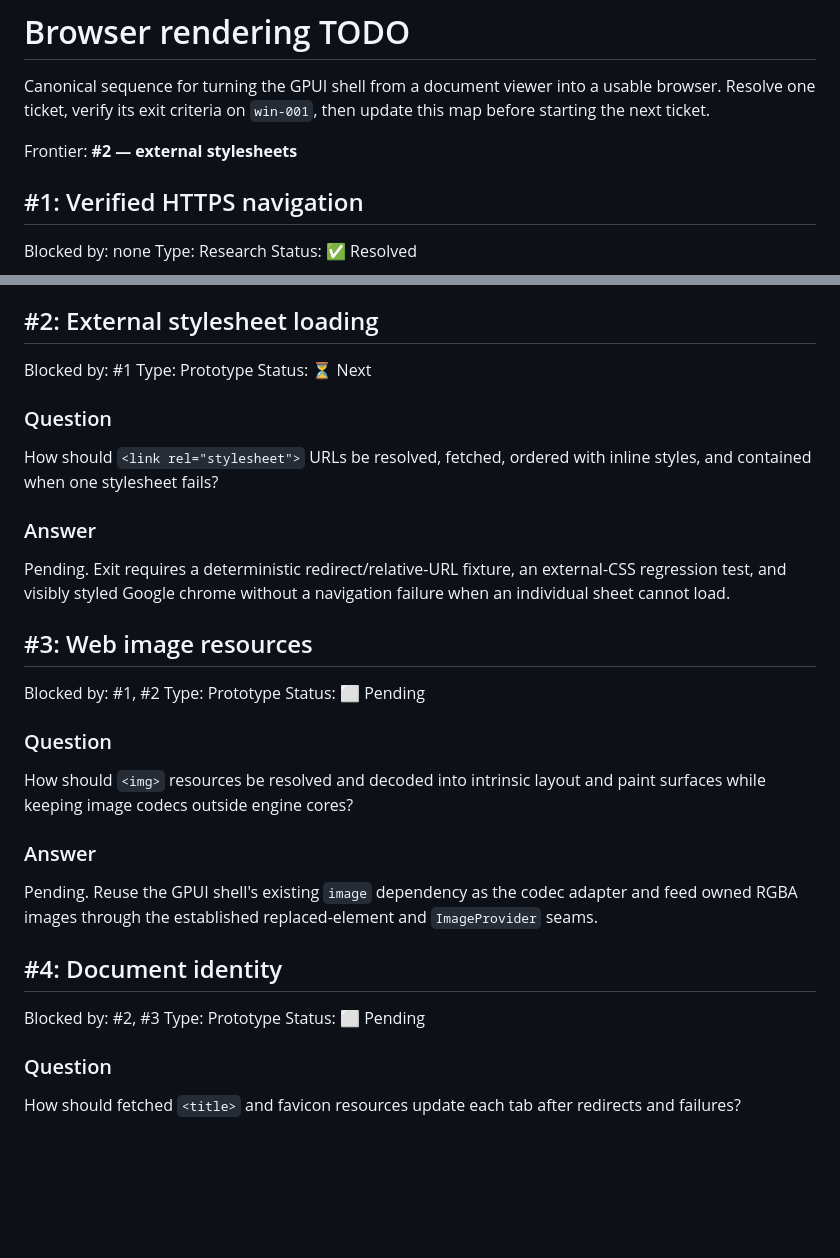
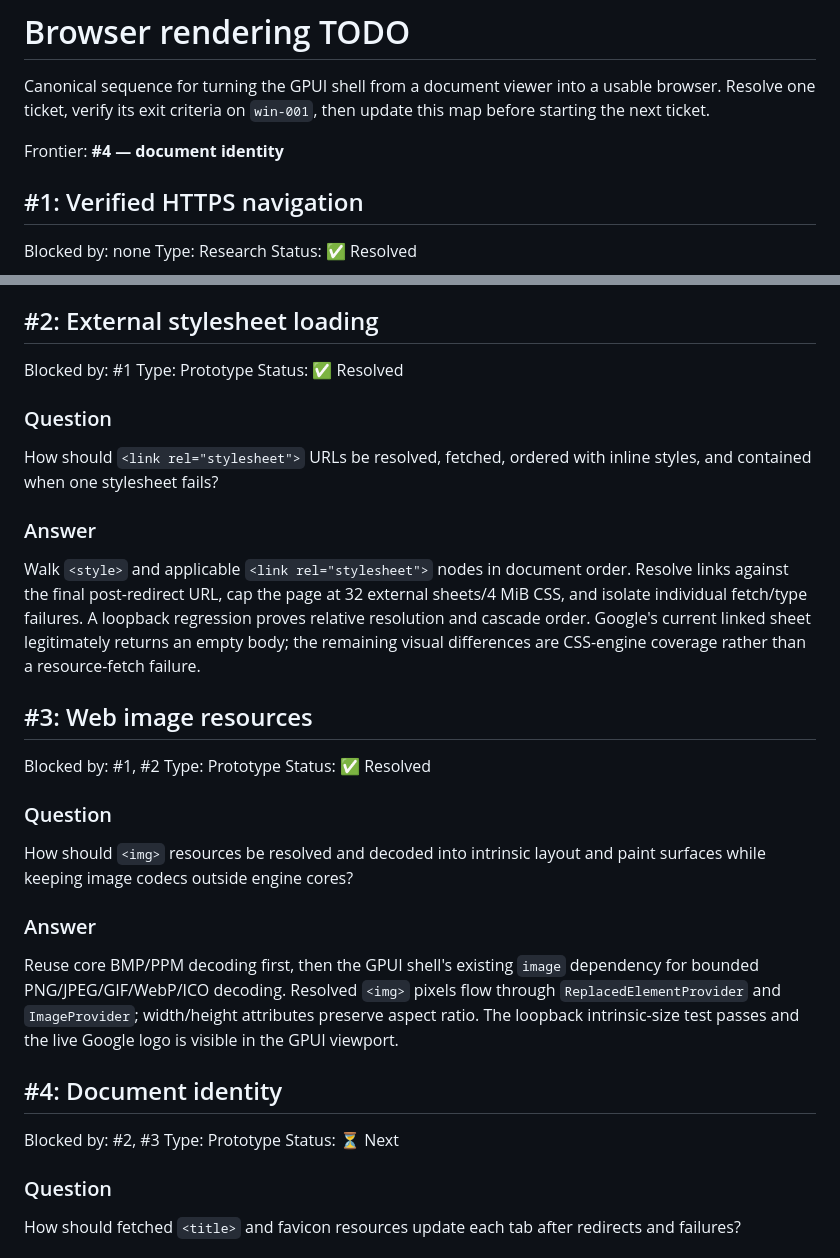
Before and after one commit to JacobSamro/amazing, a Markdown page: docs/BROWSING_TODO.md, 2 parts joined by grey strips. Drawn GitHub-style; blank space fills up the shorter version.

```diff
--- a/docs/BROWSING_TODO.md
+++ b/docs/BROWSING_TODO.md
@@ -4,7 +4,7 @@ Canonical sequence for turning the GPUI shell from a document viewer into a
 usable browser. Resolve one ticket, verify its exit criteria on `win-001`, then
 update this map before starting the next ticket.
 
-Frontier: **#2 — external stylesheets**
+Frontier: **#4 — document identity**
 
 ## #1: Verified HTTPS navigation
 
@@ -33,7 +33,7 @@ the GPUI address bar reaches `https://www.google.com` without an error page.
 
 Blocked by: #1
 Type: Prototype
-Status: ⏳ Next
+Status: ✅ Resolved
 
 ### Question
 
@@ -42,15 +42,18 @@ inline styles, and contained when one stylesheet fails?
 
 ### Answer
 
-Pending. Exit requires a deterministic redirect/relative-URL fixture, an
-external-CSS regression test, and visibly styled Google chrome without a
-navigation failure when an individual sheet cannot load.
+Walk `<style>` and applicable `<link rel="stylesheet">` nodes in document
+order. Resolve links against the final post-redirect URL, cap the page at 32
+external sheets/4 MiB CSS, and isolate individual fetch/type failures. A
+loopback regression proves relative resolution and cascade order. Google's
+current linked sheet legitimately returns an empty body; the remaining visual
+differences are CSS-engine coverage rather than a resource-fetch failure.
 
 ## #3: Web image resources
 
 Blocked by: #1, #2
 Type: Prototype
-Status: ⬜ Pending
+Status: ✅ Resolved
 
 ### Question
 
@@ -59,15 +62,17 @@ paint surfaces while keeping image codecs outside engine cores?
 
 ### Answer
 
-Pending. Reuse the GPUI shell's existing `image` dependency as the codec
-adapter and feed owned RGBA images through the established replaced-element
-and `ImageProvider` seams.
+Reuse core BMP/PPM decoding first, then the GPUI shell's existing `image`
+dependency for bounded PNG/JPEG/GIF/WebP/ICO decoding. Resolved `<img>` pixels
+flow through `ReplacedElementProvider` and `ImageProvider`; width/height
+attributes preserve aspect ratio. The loopback intrinsic-size test passes and
+the live Google logo is visible in the GPUI viewport.
 
 ## #4: Document identity
 
 Blocked by: #2, #3
 Type: Prototype
-Status: ⬜ Pending
+Status: ⏳ Next
 
 ### Question
 
```
Also changed, not shown: crates/amazing-shell-gpui/README.md (+9 -4 lines), docs/screenshots/gpui-google-resources-win001.png (added), 4 other files.
